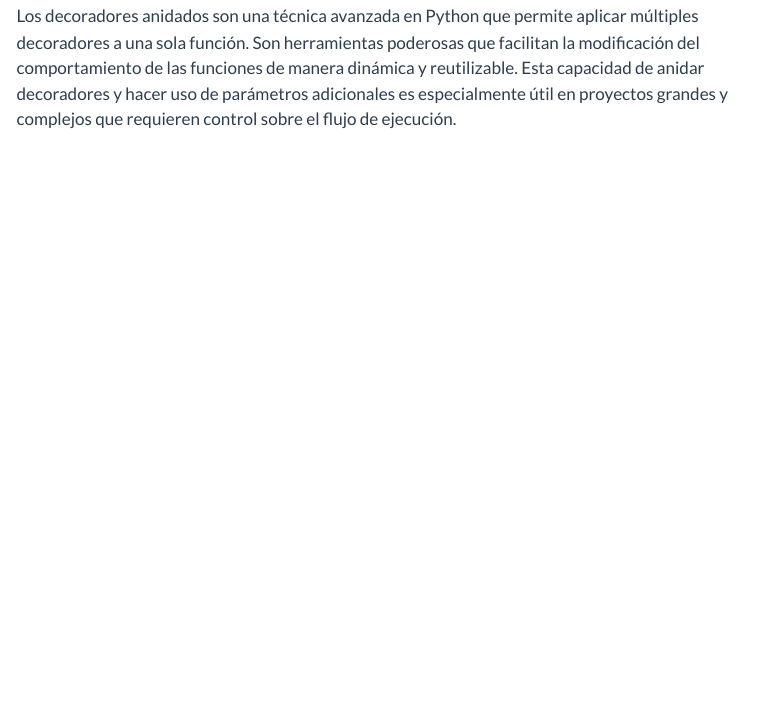
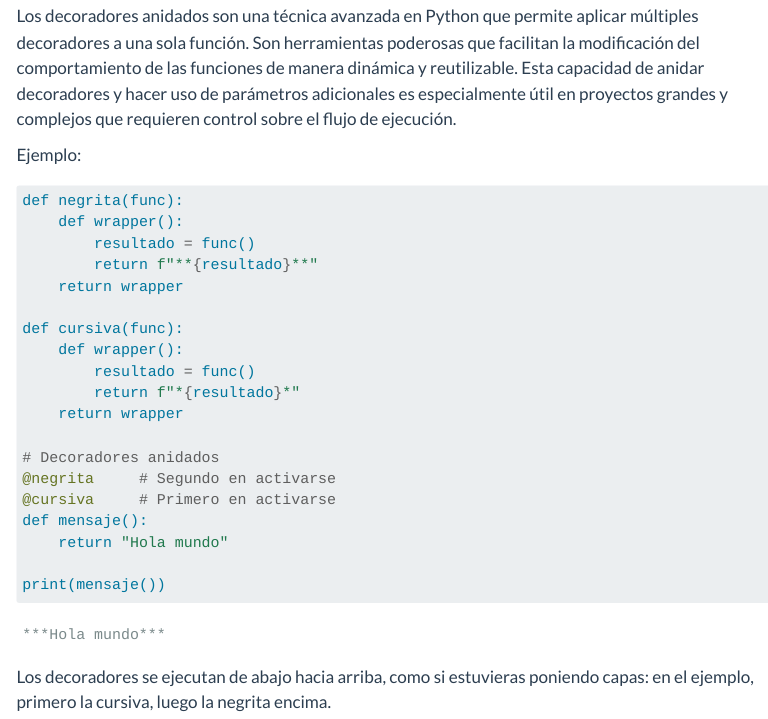
Before and after one commit to Jona-S99/book-cursos, a Quarto document (qmd/python/decoradores.qmd): the page in a window 1100 px wide, from 1160 px down. Rendered offline with R 4.5, knitr and Pandoc in place of Quarto, with nearby package versions; menus at the side of the page are left out.

Commit message:
Agrega ejemplo de decoradores anidados

````diff
--- a/qmd/python/decoradores.qmd
+++ b/qmd/python/decoradores.qmd
@@ -48,3 +48,29 @@ procesar_pago()
 ## Decoradores anidados
 
 Los decoradores anidados son una técnica avanzada en Python que permite aplicar múltiples decoradores a una sola función. Son herramientas poderosas que facilitan la modificación del comportamiento de las funciones de manera dinámica y reutilizable. Esta capacidad de anidar decoradores y hacer uso de parámetros adicionales es especialmente útil en proyectos grandes y complejos que requieren control sobre el flujo de ejecución.
+
+Ejemplo:
+
+```{python}
+def negrita(func):
+    def wrapper():
+        resultado = func()
+        return f"**{resultado}**"
+    return wrapper
+
+def cursiva(func):
+    def wrapper():
+        resultado = func()
+        return f"*{resultado}*"
+    return wrapper
+
+# Decoradores anidados
+@negrita     # Segundo en activarse
+@cursiva     # Primero en activarse
+def mensaje():
+    return "Hola mundo"
+
+print(mensaje())
+```
+
+Los decoradores se ejecutan de abajo hacia arriba, como si estuvieras poniendo capas: en el ejemplo, primero la cursiva, luego la negrita encima.
````
